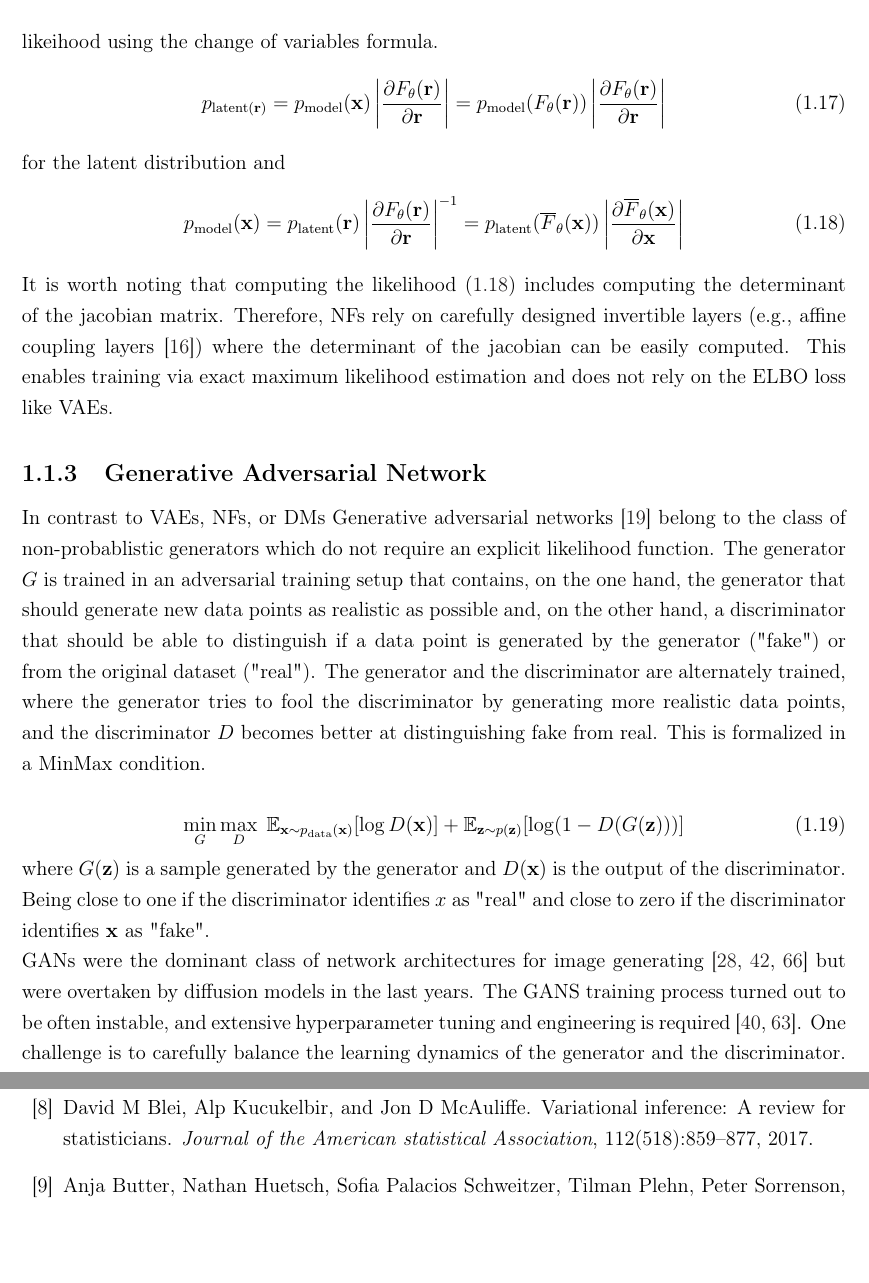
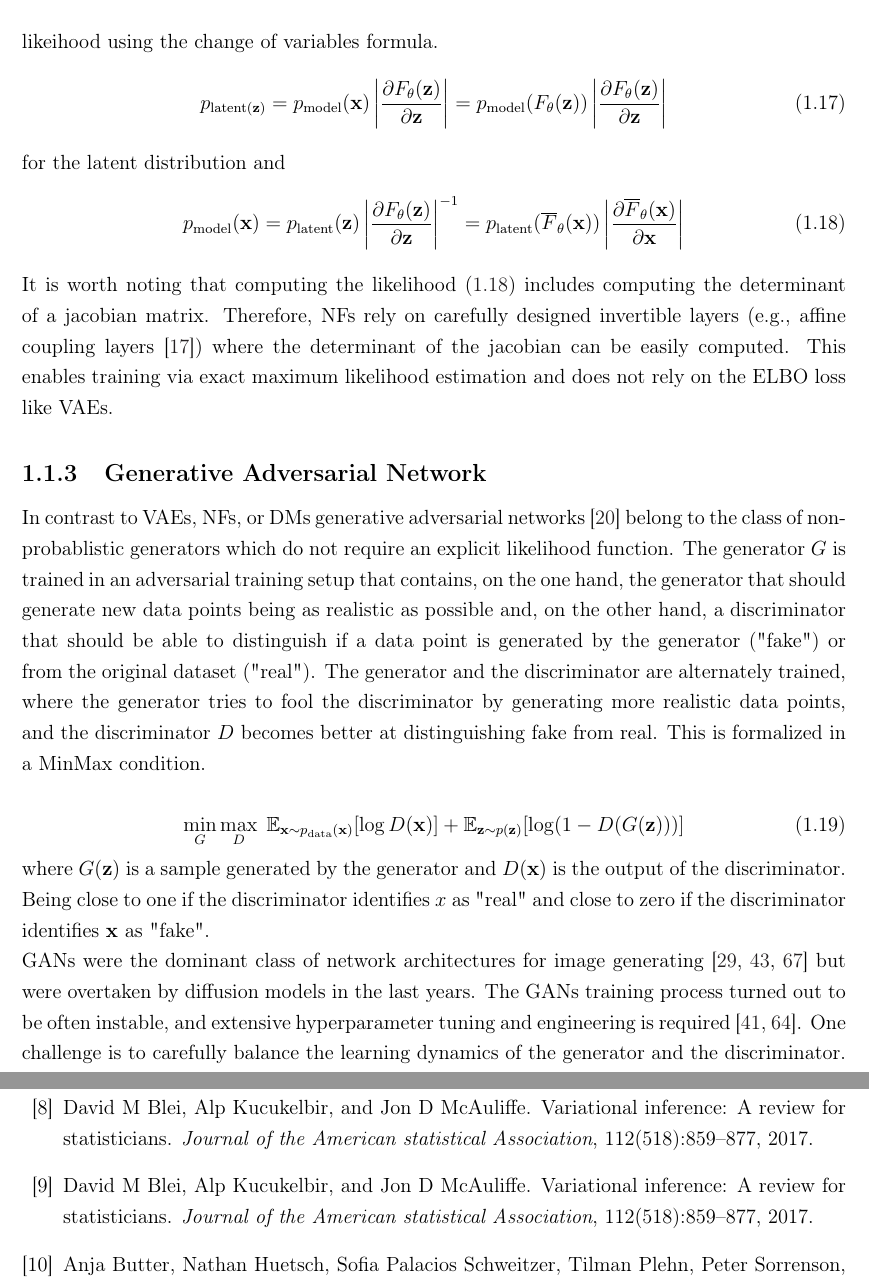
Before and after one commit to SebastianHeid/MasterArbeit, a LaTeX thesis (main.tex, which reads theory_generative_models.tex): two parts of pages 12 and 40 of 47, joined at a grey line, cut so that both start at the same text, the shorter picture padded with empty space. Compiled offline with pdfLaTeX.

Commit message:
Correction

```diff
--- a/theory_generative_models.tex
+++ b/theory_generative_models.tex
@@ -82,20 +82,20 @@ After training, a new data point can be generated by sampling from the latent di
 Normalizing flows (NFs) \cite{NormalizingFlow} are another class of propablistic models, similar to VAEs, which learn a mapping between a latent distribution to the data distribution. However, NFs have some key differences compared to VAEs. First, NFs are fully invertible meaning the network $F_\theta$ consists of a sequence of (simpler) bijective operations so that an inverse transformation $\overline{F_\theta}$ mapping back from data to latent distribution exists. As a consequence, the latent space and the data space need to have the same dimension. \\
 A second decisive advantage is that the NFs allow the exact and tractable computation of the likeihood using the change of variables formula.
 \begin{equation}
-    p_{\text{latent}(\textbf{r})} = p_\text{model}(\textbf{x}) \left| \frac{\partial F_\theta(\textbf{r})}{\partial \textbf{r}}\right| =  p_\text{model}(F_\theta(\textbf{r})) \left| \frac{\partial F_\theta(\textbf{r})}{\partial \textbf{r}} \right|
+    p_{\text{latent}(\textbf{z})} = p_\text{model}(\textbf{x}) \left| \frac{\partial F_\theta(\textbf{z})}{\partial \textbf{z}}\right| =  p_\text{model}(F_\theta(\textbf{z})) \left| \frac{\partial F_\theta(\textbf{z})}{\partial \textbf{z}} \right|
 \end{equation}
 for the latent distribution and
 \begin{equation}
-    p_{\text{model}}(\textbf{x}) = p_{\text{latent}}(\textbf{r}) \left| \frac{\partial F_\theta(\textbf{r})}{\partial \textbf{r}} \right|^{-1} =
+    p_{\text{model}}(\textbf{x}) = p_{\text{latent}}(\textbf{z}) \left| \frac{\partial F_\theta(\textbf{z})}{\partial \textbf{z}} \right|^{-1} =
     p_{\text{latent}}(\overline{F}_\theta(\textbf{x})) \left| \frac{\partial \overline{F}_\theta(\textbf{x})}{\partial \textbf{x}} \right|
     \label{NF-likelihood}
 \end{equation}
-It is worth noting that computing the likelihood \eqref{NF-likelihood} includes computing the determinant of the jacobian matrix. Therefore, NFs rely on carefully designed invertible layers (e.g., affine coupling layers \cite{AffineCouplingLayer}) where the determinant of the jacobian can be easily computed. This enables training via exact maximum likelihood estimation and does not rely on the ELBO loss like VAEs.
+It is worth noting that computing the likelihood \eqref{NF-likelihood} includes computing the determinant of a jacobian matrix. Therefore, NFs rely on carefully designed invertible layers (e.g., affine coupling layers \cite{AffineCouplingLayer}) where the determinant of the jacobian can be easily computed. This enables training via exact maximum likelihood estimation and does not rely on the ELBO loss like VAEs.
 \subsection{Generative Adversarial Network}
-In contrast to VAEs, NFs, or DMs Generative adversarial networks \cite{GAN} belong to the class of non-probablistic generators which do not require an explicit likelihood function. The generator $G$ is trained in an adversarial training setup that contains, on the one hand, the generator that should generate new data points as realistic as possible and, on the other hand, a discriminator that should be able to distinguish if a data point is generated by the generator ("fake") or from the original dataset ("real"). The generator and the discriminator are alternately trained, where the generator tries to fool the discriminator by generating more realistic data points, and the discriminator $D$ becomes better at distinguishing fake from real. This is formalized in a MinMax condition.
+In contrast to VAEs, NFs, or DMs generative adversarial networks \cite{GAN} belong to the class of non-probablistic generators which do not require an explicit likelihood function. The generator $G$ is trained in an adversarial training setup that contains, on the one hand, the generator that should generate new data points being as realistic as possible and, on the other hand, a discriminator that should be able to distinguish if a data point is generated by the generator ("fake") or from the original dataset ("real"). The generator and the discriminator are alternately trained, where the generator tries to fool the discriminator by generating more realistic data points, and the discriminator $D$ becomes better at distinguishing fake from real. This is formalized in a MinMax condition.
 
 \begin{equation}
 \min_G \max_D \; \mathbb{E}_{\textbf{x} \sim p_{\text{data}}(\textbf{x})}[\log D(\textbf{x})] + \mathbb{E}_{\textbf{z} \sim p(\textbf{z})}[\log(1 - D(G(\textbf{z})))]
 \end{equation}
 where $G(\textbf{z})$ is a sample generated by the generator and $D(\textbf{x})$ is the output of the discriminator. Being close to one if the discriminator identifies $x$ as "real" and close to zero if the discriminator identifies $\textbf{x}$ as "fake". \\
-GANs were the dominant class of network architectures for image generating \cite{StyleGAN_T, StyleGAN_3, FastGAN} but were overtaken by diffusion models in the last years. The GANS training process turned out to be often instable, and extensive hyperparameter tuning and engineering is required \cite{ImprovedGANTraining, PacGAN}. One challenge is to carefully balance the learning dynamics of the generator and the discriminator. If one overpowers the other, e.g., the discriminator always perfectly distinguishes "real" from "fake" samples, the generator stops learning. Another difficulty is known as mode collapse \cite{ModeCollapse1}, meaning that the generator just produces samples from a part of the original data distribution but fails to completely capture it. A third challenge is the problem of exploding and vanishing gradients \cite{WGAN} which prevents effective learning of the generator.
+GANs were the dominant class of network architectures for image generating \cite{StyleGAN_T, StyleGAN_3, FastGAN} but were overtaken by diffusion models in the last years. The GANs training process turned out to be often instable, and extensive hyperparameter tuning and engineering is required \cite{ImprovedGANTraining, PacGAN}. One challenge is to carefully balance the learning dynamics of the generator and the discriminator. If one overpowers the other, e.g., the discriminator always perfectly distinguishes "real" from "fake" samples, the generator stops learning. Another difficulty is known as mode collapse \cite{ModeCollapse1}, meaning that the generator just produces samples from a part of the original data distribution but fails to completely capture it. A third challenge is the problem of exploding and vanishing gradients \cite{WGAN} which prevents effective learning of the generator.
```
Also changed, not shown: bibliography.bib (+12 -0 lines), main.bbl, main.pdf, theory_generative_models.tex (4 more changed lines), 6 other files.
